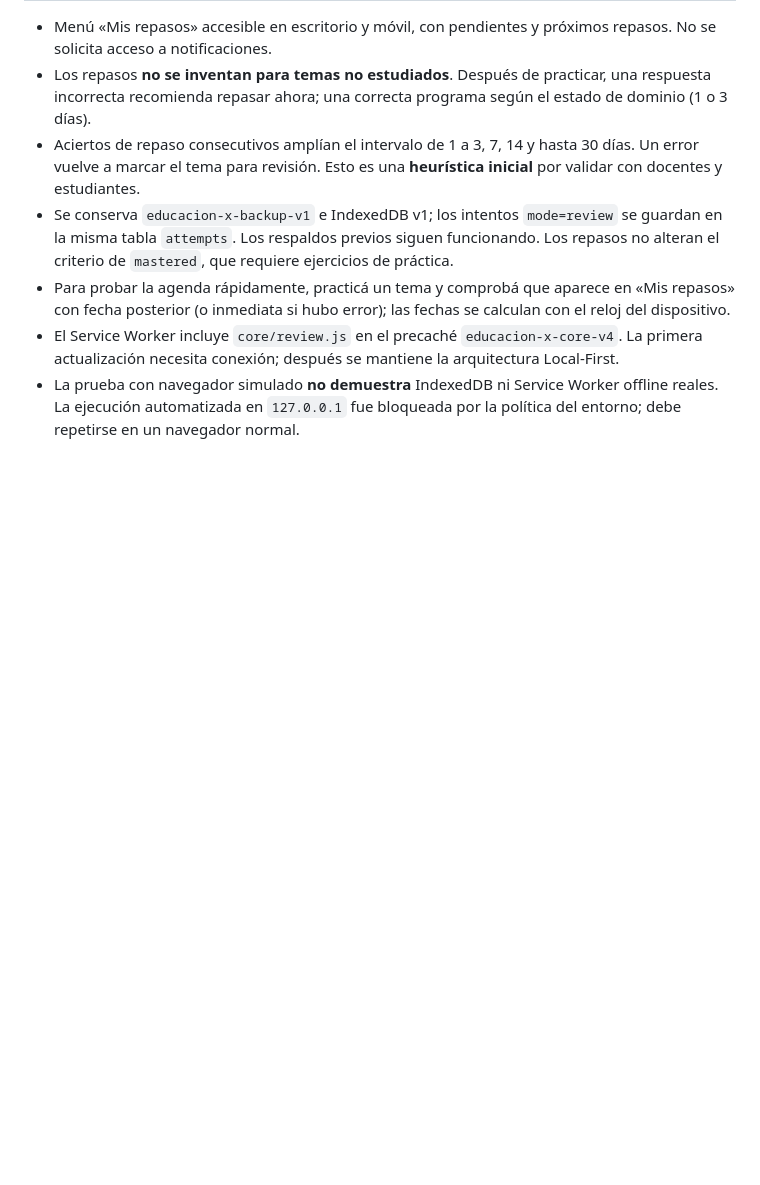
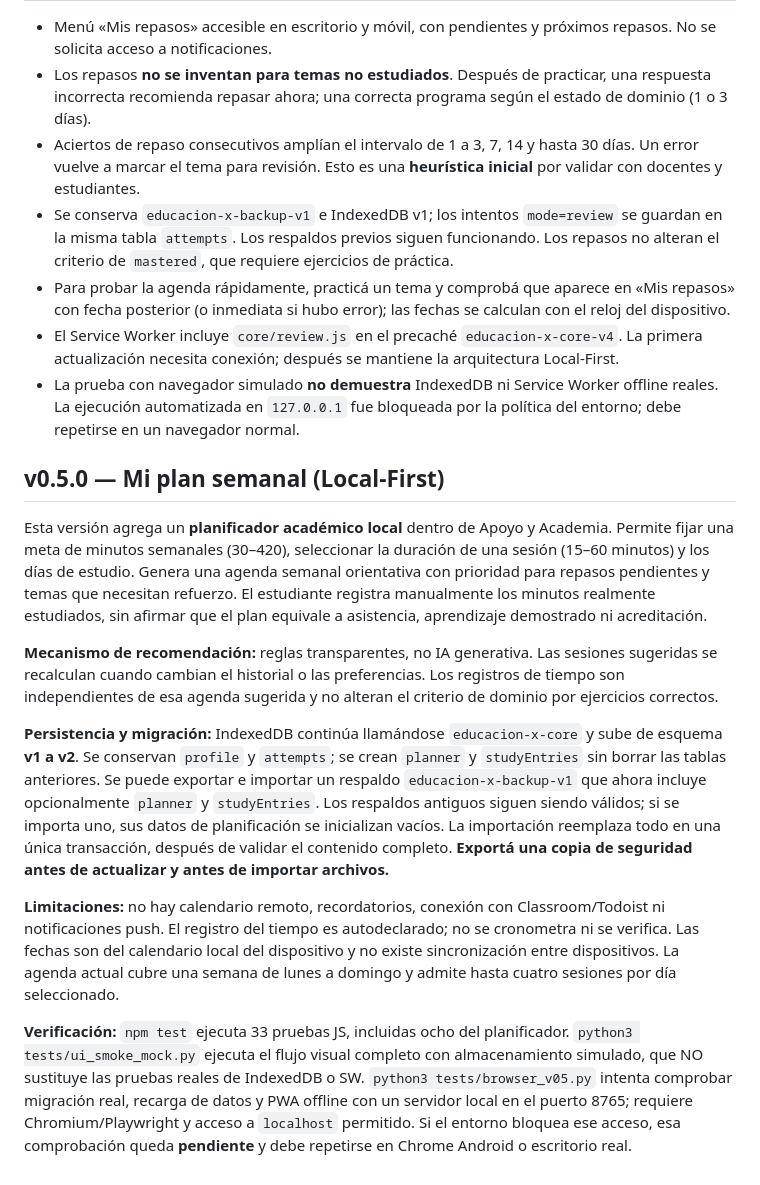
Before and after one commit to miqueas80/Educaci-n-X, a Markdown page: README.md, the part around the change. GitHub-like rendering; blank space fills up the shorter version.

Commit message:
docs/test(v0.5): update README.md

```diff
--- a/README.md
+++ b/README.md
@@ -149,3 +149,15 @@ La IndexedDB no cambia de versión y mantiene el perfil y los intentos existente
 - Para probar la agenda rápidamente, practicá un tema y comprobá que aparece en «Mis repasos» con fecha posterior (o inmediata si hubo error); las fechas se calculan con el reloj del dispositivo.
 - El Service Worker incluye `core/review.js` en el precaché `educacion-x-core-v4`. La primera actualización necesita conexión; después se mantiene la arquitectura Local-First.
 - La prueba con navegador simulado **no demuestra** IndexedDB ni Service Worker offline reales. La ejecución automatizada en `127.0.0.1` fue bloqueada por la política del entorno; debe repetirse en un navegador normal.
+
+## v0.5.0 — Mi plan semanal (Local-First)
+
+Esta versión agrega un **planificador académico local** dentro de Apoyo y Academia. Permite fijar una meta de minutos semanales (30–420), seleccionar la duración de una sesión (15–60 minutos) y los días de estudio. Genera una agenda semanal orientativa con prioridad para repasos pendientes y temas que necesitan refuerzo. El estudiante registra manualmente los minutos realmente estudiados, sin afirmar que el plan equivale a asistencia, aprendizaje demostrado ni acreditación.
+
+**Mecanismo de recomendación:** reglas transparentes, no IA generativa. Las sesiones sugeridas se recalculan cuando cambian el historial o las preferencias. Los registros de tiempo son independientes de esa agenda sugerida y no alteran el criterio de dominio por ejercicios correctos.
+
+**Persistencia y migración:** IndexedDB continúa llamándose `educacion-x-core` y sube de esquema **v1 a v2**. Se conservan `profile` y `attempts`; se crean `planner` y `studyEntries` sin borrar las tablas anteriores. Se puede exportar e importar un respaldo `educacion-x-backup-v1` que ahora incluye opcionalmente `planner` y `studyEntries`. Los respaldos antiguos siguen siendo válidos; si se importa uno, sus datos de planificación se inicializan vacíos. La importación reemplaza todo en una única transacción, después de validar el contenido completo. **Exportá una copia de seguridad antes de actualizar y antes de importar archivos.**
+
+**Limitaciones:** no hay calendario remoto, recordatorios, conexión con Classroom/Todoist ni notificaciones push. El registro del tiempo es autodeclarado; no se cronometra ni se verifica. Las fechas son del calendario local del dispositivo y no existe sincronización entre dispositivos. La agenda actual cubre una semana de lunes a domingo y admite hasta cuatro sesiones por día seleccionado.
+
+**Verificación:** `npm test` ejecuta 33 pruebas JS, incluidas ocho del planificador. `python3 tests/ui_smoke_mock.py` ejecuta el flujo visual completo con almacenamiento simulado, que NO sustituye las pruebas reales de IndexedDB o SW. `python3 tests/browser_v05.py` intenta comprobar migración real, recarga de datos y PWA offline con un servidor local en el puerto 8765; requiere Chromium/Playwright y acceso a `localhost` permitido. Si el entorno bloquea ese acceso, esa comprobación queda **pendiente** y debe repetirse en Chrome Android o escritorio real.
```
